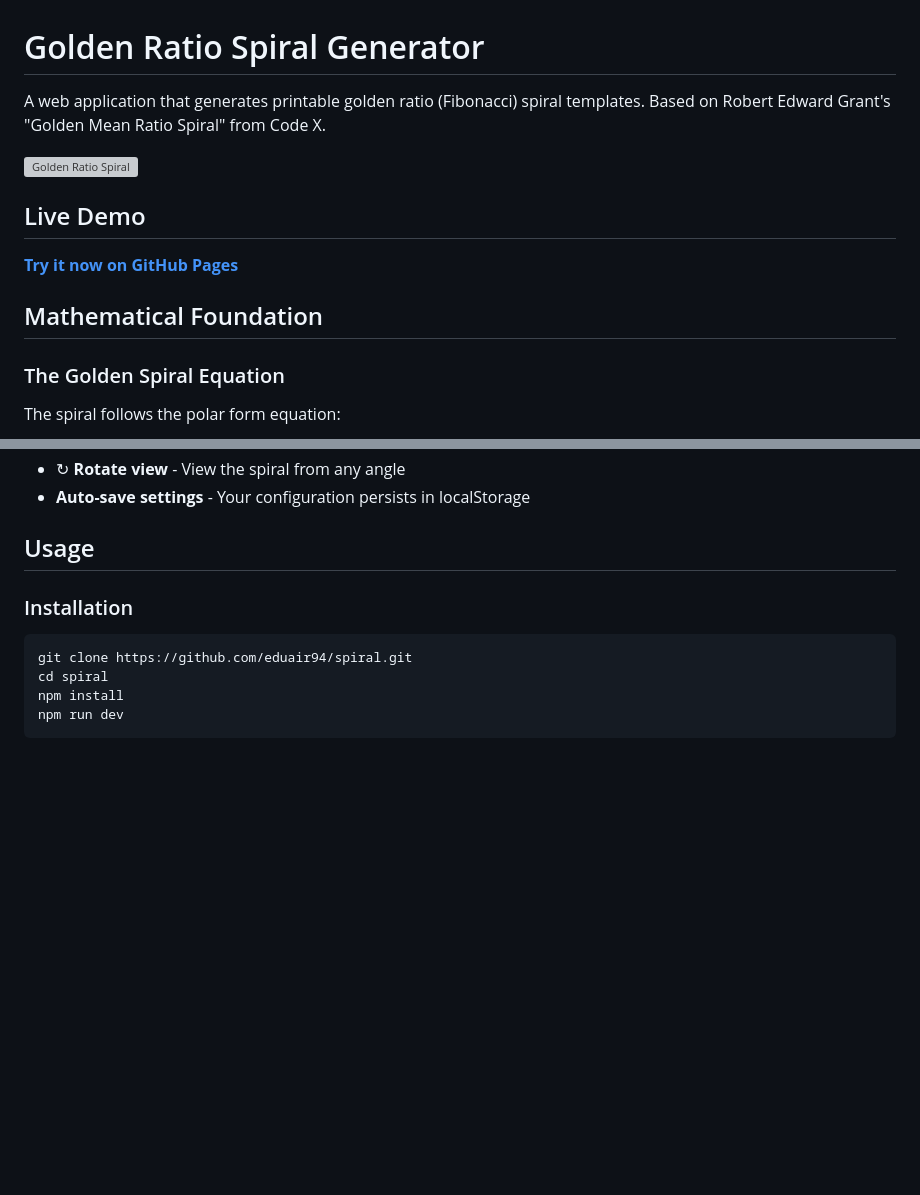
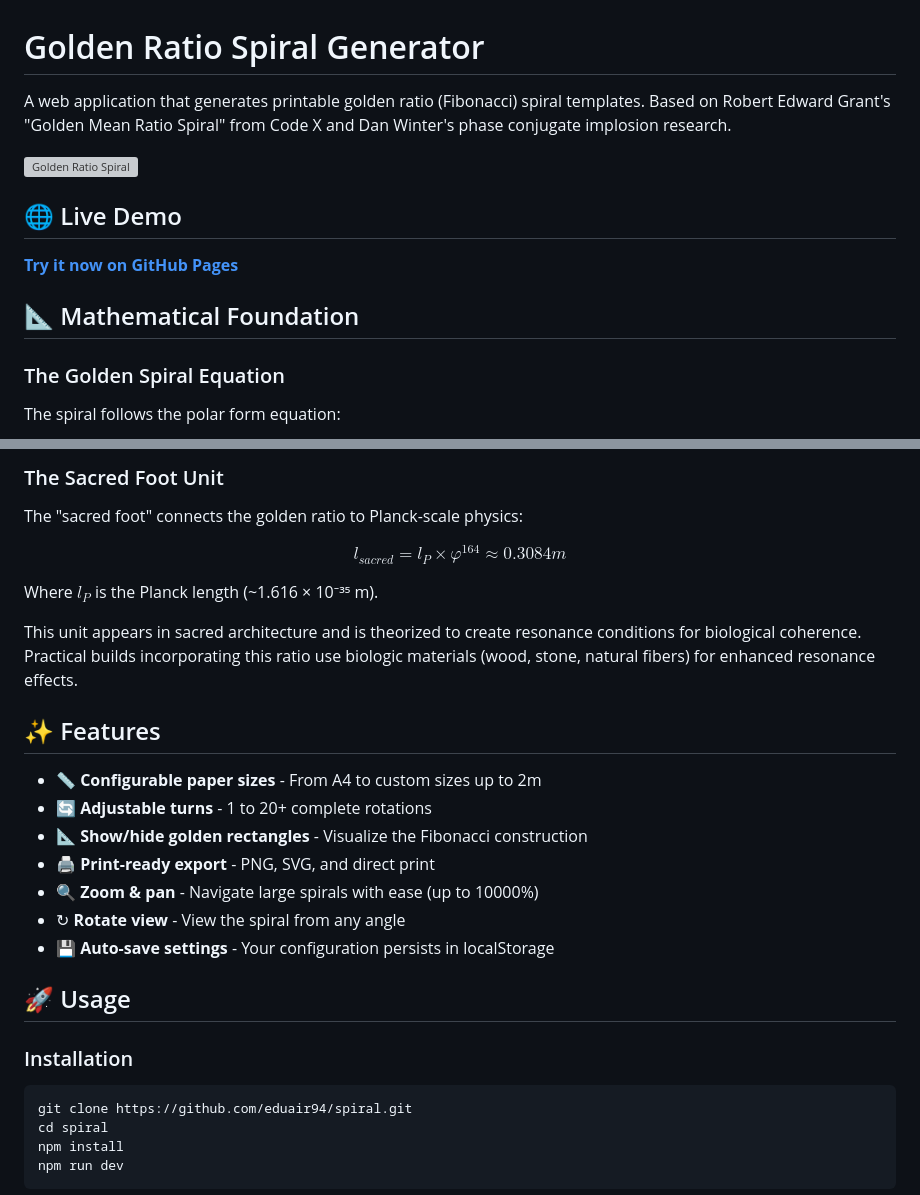
Before and after one commit to eduair94/spiral, a Markdown page: README.md, 2 parts joined by grey strips. Rendered like a GitHub page; blank space fills up the shorter version; grey boxes are pictures that could not be loaded.

```diff
--- a/README.md
+++ b/README.md
@@ -1,14 +1,14 @@
 # Golden Ratio Spiral Generator
 
-A web application that generates printable golden ratio (Fibonacci) spiral templates. Based on Robert Edward Grant's "Golden Mean Ratio Spiral" from Code X.
+A web application that generates printable golden ratio (Fibonacci) spiral templates. Based on Robert Edward Grant's "Golden Mean Ratio Spiral" from Code X and Dan Winter's phase conjugate implosion research.
 
 ![Golden Ratio Spiral](https://upload.wikimedia.org/wikipedia/commons/thumb/9/93/Fibonacci_spiral_34.svg/220px-Fibonacci_spiral_34.svg.png)
 
-##  Live Demo
+## 🌐 Live Demo
 
 **[Try it now on GitHub Pages](https://eduair94.github.io/spiral/)**
 
-## Mathematical Foundation
+## 📐 Mathematical Foundation
 
 ### The Golden Spiral Equation
 
@@ -77,7 +112,24 @@ $$\lim_{n \to \infty} \frac{F_{n+1}}{F_n} = \varphi$$
+### The Sacred Foot Unit
+
+The "sacred foot" connects the golden ratio to Planck-scale physics:
+
+$$l_{sacred} = l_P \times \varphi^{164} \approx 0.3084m$$
+
+Where $l_P$ is the Planck length (~1.616 × 10⁻³⁵ m).
+
+This unit appears in sacred architecture and is theorized to create resonance conditions for biological coherence. Practical builds incorporating this ratio use biologic materials (wood, stone, natural fibers) for enhanced resonance effects.
+
+## ✨ Features
+
+- 📏 **Configurable paper sizes** - From A4 to custom sizes up to 2m
+- 🔄 **Adjustable turns** - 1 to 20+ complete rotations
+- 📐 **Show/hide golden rectangles** - Visualize the Fibonacci construction
+- 🖨️ **Print-ready export** - PNG, SVG, and direct print
+- 🔍 **Zoom & pan** - Navigate large spirals with ease (up to 10000%)
 - ↻ **Rotate view** - View the spiral from any angle
--  **Auto-save settings** - Your configuration persists in localStorage
+- 💾 **Auto-save settings** - Your configuration persists in localStorage
 
-## Usage
+## 🚀 Usage
 
 ### Installation
 
```
Also changed, not shown: other parts of README.md (+91 -28 lines).
